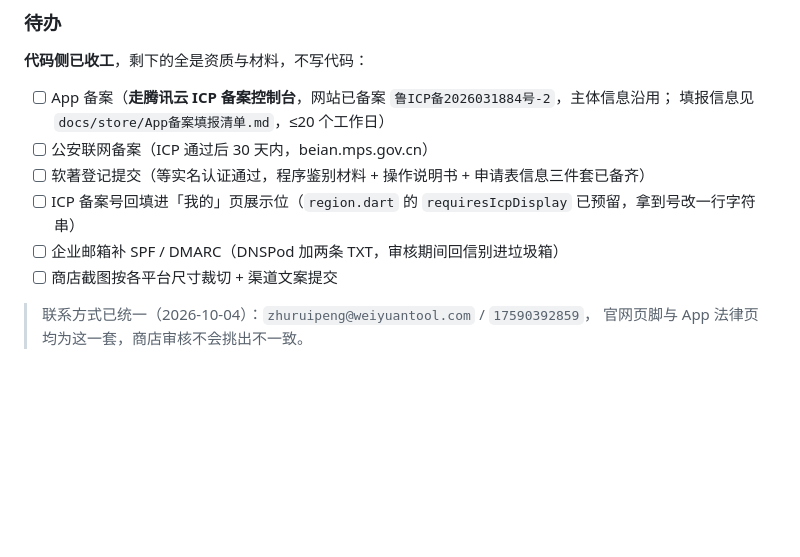
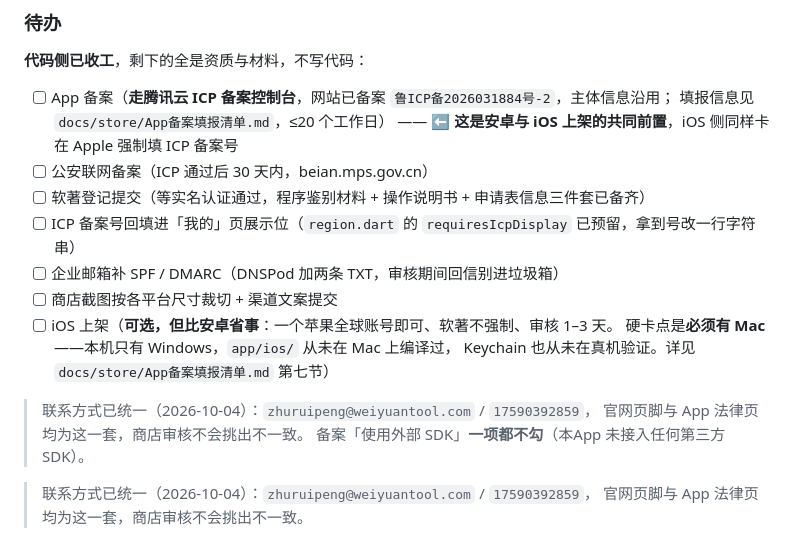
Before and after one commit to zhuruipeng/pets, a Markdown page: README.md, the part around the change. Rendered like a GitHub page; blank space fills up the shorter version.

```diff
--- a/README.md
+++ b/README.md
@@ -289,11 +289,19 @@ App 备案四件套（包名、证书 MD5/SHA-256、域名）见 `docs/store/上
 
 - [ ] App 备案（**走腾讯云 ICP 备案控制台**，网站已备案 `鲁ICP备2026031884号-2`，主体信息沿用；
   填报信息见 `docs/store/App备案填报清单.md`，≤20 个工作日）
+  —— ⬅️ **这是安卓与 iOS 上架的共同前置**，iOS 侧同样卡在 Apple 强制填 ICP 备案号
 - [ ] 公安联网备案（ICP 通过后 30 天内，beian.mps.gov.cn）
 - [ ] 软著登记提交（等实名认证通过，程序鉴别材料 + 操作说明书 + 申请表信息三件套已备齐）
 - [ ] ICP 备案号回填进「我的」页展示位（`region.dart` 的 `requiresIcpDisplay` 已预留，拿到号改一行字符串）
 - [ ] 企业邮箱补 SPF / DMARC（DNSPod 加两条 TXT，审核期间回信别进垃圾箱）
 - [ ] 商店截图按各平台尺寸裁切 + 渠道文案提交
+- [ ] iOS 上架（**可选，但比安卓省事**：一个苹果全球账号即可、软著不强制、审核 1–3 天。
+  硬卡点是**必须有 Mac**——本机只有 Windows，`app/ios/` 从未在 Mac 上编译过，
+  Keychain 也从未在真机验证。详见 `docs/store/App备案填报清单.md` 第七节）
 
 > 联系方式已统一（2026-10-04）：`zhuruipeng@weiyuantool.com` / `17590392859`，
 > 官网页脚与 App 法律页均为这一套，商店审核不会挑出不一致。
+> 备案「使用外部 SDK」**一项都不勾**（本App 未接入任何第三方 SDK）。
+
+> 联系方式已统一（2026-10-04）：`zhuruipeng@weiyuantool.com` / `17590392859`，
+> 官网页脚与 App 法律页均为这一套，商店审核不会挑出不一致。
```
Also changed, not shown: docs/store/App备案填报清单.md (+69 -8 lines).
